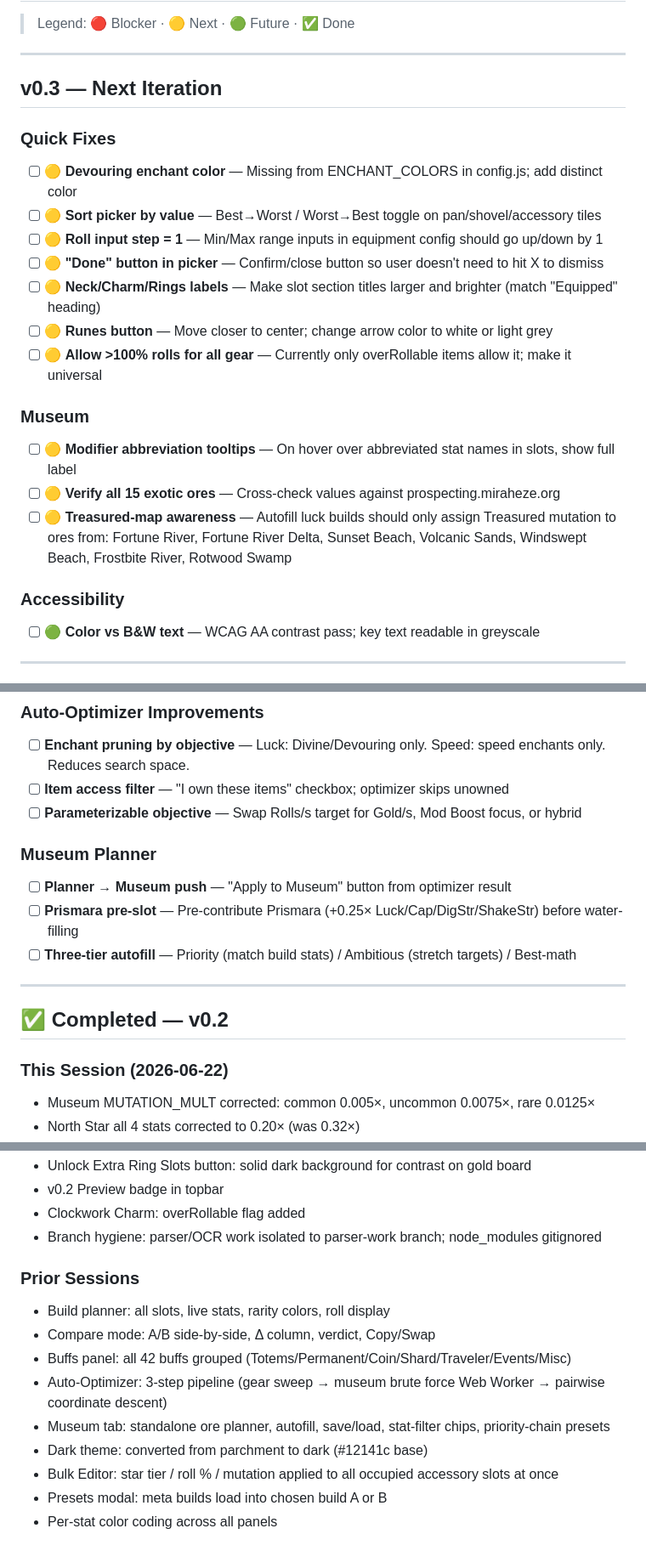
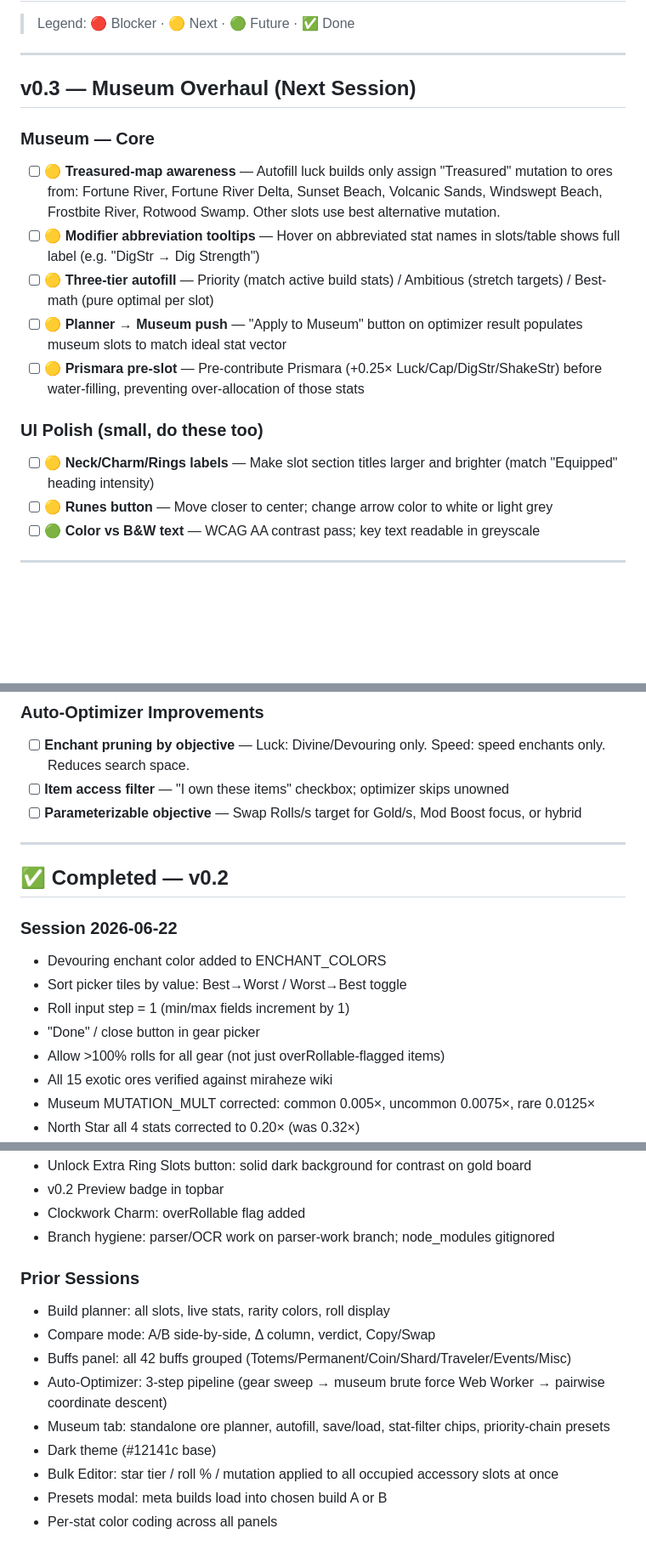
Before and after one commit to TheClappySlap/RobloxProspectingHelper, a Markdown page: TODOS.md, 3 parts joined by grey strips. Shown at 85% size. Drawn GitHub-style; blank space fills up the shorter version.

Commit message:
chore: update TODOS — mark v0.2 done, v0.3 = Museum Overhaul
Co-Authored-By: Claude Sonnet 4.6 <noreply@anthropic.com>

```diff
--- a/TODOS.md
+++ b/TODOS.md
@@ -4,23 +4,18 @@
 
 ---
 
-## v0.3 — Next Iteration
+## v0.3 — Museum Overhaul (Next Session)
 
-### Quick Fixes
-- [ ] 🟡 **Devouring enchant color** — Missing from ENCHANT_COLORS in config.js; add distinct color
-- [ ] 🟡 **Sort picker by value** — Best→Worst / Worst→Best toggle on pan/shovel/accessory tiles
-- [ ] 🟡 **Roll input step = 1** — Min/Max range inputs in equipment config should go up/down by 1
-- [ ] 🟡 **"Done" button in picker** — Confirm/close button so user doesn't need to hit X to dismiss
-- [ ] 🟡 **Neck/Charm/Rings labels** — Make slot section titles larger and brighter (match "Equipped" heading)
+### Museum — Core
+- [ ] 🟡 **Treasured-map awareness** — Autofill luck builds only assign "Treasured" mutation to ores from: Fortune River, Fortune River Delta, Sunset Beach, Volcanic Sands, Windswept Beach, Frostbite River, Rotwood Swamp. Other slots use best alternative mutation.
+- [ ] 🟡 **Modifier abbreviation tooltips** — Hover on abbreviated stat names in slots/table shows full label (e.g. "DigStr → Dig Strength")
+- [ ] 🟡 **Three-tier autofill** — Priority (match active build stats) / Ambitious (stretch targets) / Best-math (pure optimal per slot)
+- [ ] 🟡 **Planner → Museum push** — "Apply to Museum" button on optimizer result populates museum slots to match ideal stat vector
+- [ ] 🟡 **Prismara pre-slot** — Pre-contribute Prismara (+0.25× Luck/Cap/DigStr/ShakeStr) before water-filling, preventing over-allocation of those stats
+
+### UI Polish (small, do these too)
+- [ ] 🟡 **Neck/Charm/Rings labels** — Make slot section titles larger and brighter (match "Equipped" heading intensity)
 - [ ] 🟡 **Runes button** — Move closer to center; change arrow color to white or light grey
-- [ ] 🟡 **Allow >100% rolls for all gear** — Currently only overRollable items allow it; make it universal
-
-### Museum
-- [ ] 🟡 **Modifier abbreviation tooltips** — On hover over abbreviated stat names in slots, show full label
-- [ ] 🟡 **Verify all 15 exotic ores** — Cross-check values against prospecting.miraheze.org
-- [ ] 🟡 **Treasured-map awareness** — Autofill luck builds should only assign Treasured mutation to ores from: Fortune River, Fortune River Delta, Sunset Beach, Volcanic Sands, Windswept Beach, Frostbite River, Rotwood Swamp
-
-### Accessibility
 - [ ] 🟢 **Color vs B&W text** — WCAG AA contrast pass; key text readable in greyscale
 
 ---
@@ -40,16 +35,17 @@
 - [ ] **Item access filter** — "I own these items" checkbox; optimizer skips unowned
 - [ ] **Parameterizable objective** — Swap Rolls/s target for Gold/s, Mod Boost focus, or hybrid
 
-### Museum Planner
-- [ ] **Planner → Museum push** — "Apply to Museum" button from optimizer result
-- [ ] **Prismara pre-slot** — Pre-contribute Prismara (+0.25× Luck/Cap/DigStr/ShakeStr) before water-filling
-- [ ] **Three-tier autofill** — Priority (match build stats) / Ambitious (stretch targets) / Best-math
-
 ---
 
 ## ✅ Completed — v0.2
 
-### This Session (2026-06-22)
+### Session 2026-06-22
+- Devouring enchant color added to ENCHANT_COLORS
+- Sort picker tiles by value: Best→Worst / Worst→Best toggle
+- Roll input step = 1 (min/max fields increment by 1)
+- "Done" / close button in gear picker
+- Allow >100% rolls for all gear (not just overRollable-flagged items)
+- All 15 exotic ores verified against miraheze wiki
 - Museum MUTATION_MULT corrected: common 0.005×, uncommon 0.0075×, rare 0.0125×
 - North Star all 4 stats corrected to 0.20× (was 0.32×)
 - 6 missing exotic ores added: Pumpkin Soul, Singularium, Starpiercer, Umbrite, Vineheart, Voidstone (15 total)
@@ -73,7 +69,7 @@
 - Unlock Extra Ring Slots button: solid dark background for contrast on gold board
 - v0.2 Preview badge in topbar
 - Clockwork Charm: overRollable flag added
-- Branch hygiene: parser/OCR work isolated to parser-work branch; node_modules gitignored
+- Branch hygiene: parser/OCR work on parser-work branch; node_modules gitignored
 
 ### Prior Sessions
 - Build planner: all slots, live stats, rarity colors, roll display
@@ -81,7 +77,7 @@
 - Buffs panel: all 42 buffs grouped (Totems/Permanent/Coin/Shard/Traveler/Events/Misc)
 - Auto-Optimizer: 3-step pipeline (gear sweep → museum brute force Web Worker → pairwise coordinate descent)
 - Museum tab: standalone ore planner, autofill, save/load, stat-filter chips, priority-chain presets
-- Dark theme: converted from parchment to dark (#12141c base)
+- Dark theme (#12141c base)
 - Bulk Editor: star tier / roll % / mutation applied to all occupied accessory slots at once
 - Presets modal: meta builds load into chosen build A or B
 - Per-stat color coding across all panels
```
